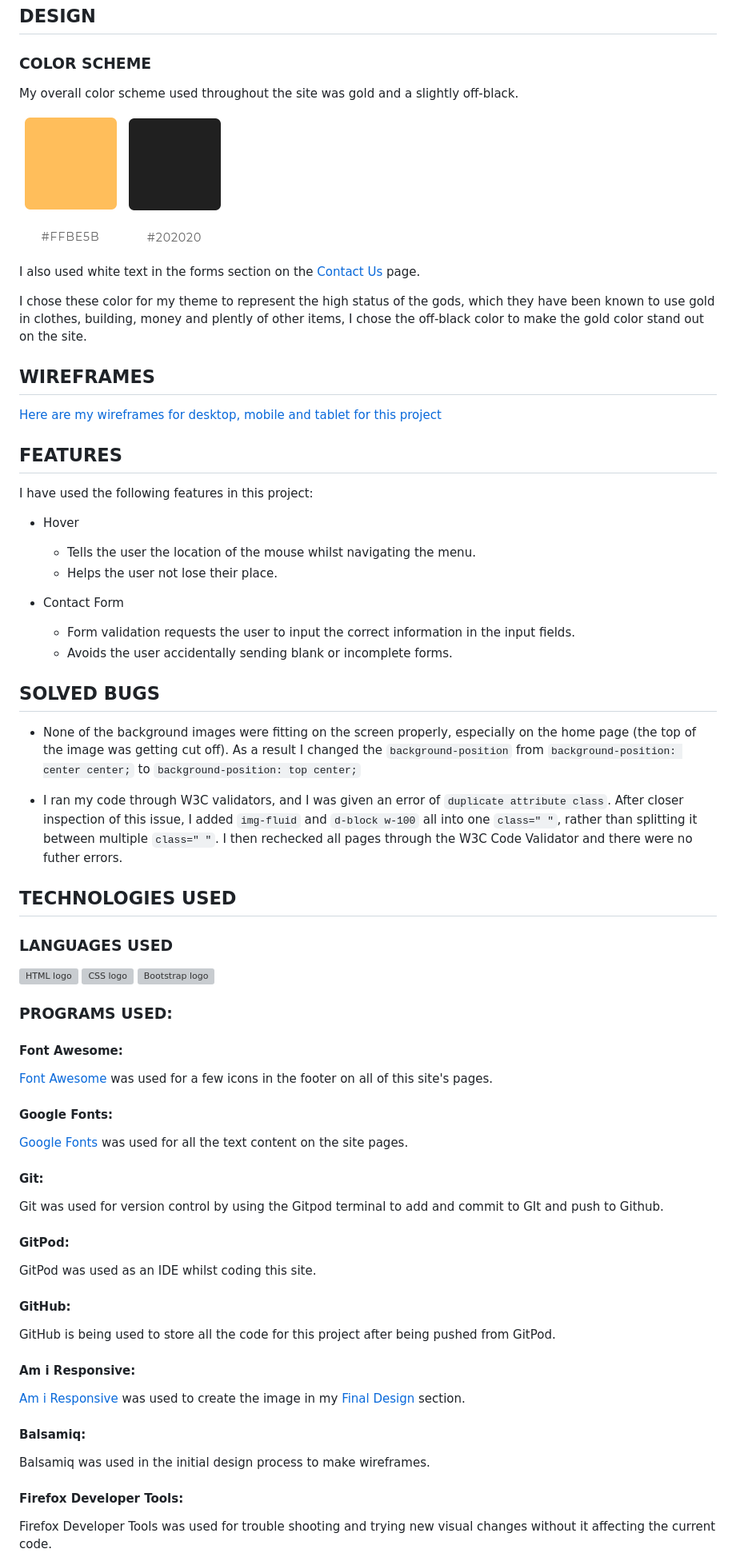
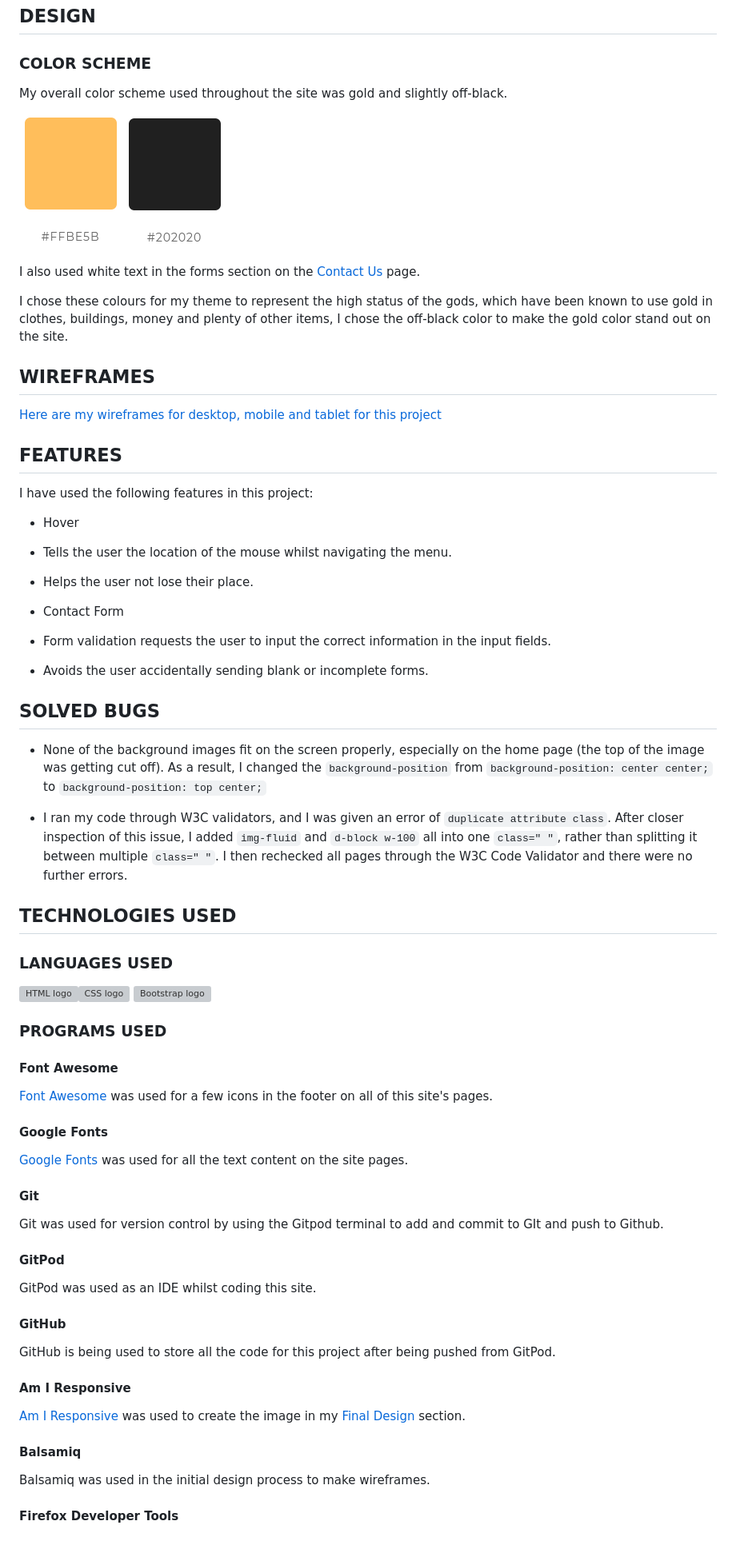
Before and after one commit to manni8436/Legend-of-the-Greek-Gods, a Markdown page: README.md, the part around one of its changes. Shown at 80% size. GitHub-like rendering; grey boxes are pictures that could not be loaded.

```diff
--- a/README.md
+++ b/README.md
@@ -87,14 +85,13 @@ overload the user and give them enough information as not leave them lost or nee
 
 ### COLOR SCHEME
 
-My overall color scheme used throughout the site was gold and a slightly off-black.
+My overall color scheme used throughout the site was gold and slightly off-black.
 
 ![Gold](assets/images/goldcolor.jpg) ![Black](assets/images/blackcolor.jpg)
 
  I also used white text in the forms section on the [Contact Us](https://manni8436.github.io/MS1-Project/contactus.html) page.
 
-I chose these color for my theme to represent the high status of the gods, which they have been known to use gold in clothes, building, money and plently of other items,
-I chose the off-black color to make the gold color stand out on the site.
+I chose these colours for my theme to represent the high status of the gods, which have been known to use gold in clothes, buildings, money and plenty of other items, I chose the off-black color to make the gold color stand out on the site.
 
 ## WIREFRAMES
 
@@ -105,50 +102,55 @@ I chose the off-black color to make the gold color stand out on the site.
 I have used the following features in this project:
 
 * Hover
-    * Tells the user the location of the mouse whilst navigating the menu.
-    * Helps the user not lose their place.
+* Tells the user the location of the mouse whilst navigating the menu.
+* Helps the user not lose their place.
 
 * Contact Form
-    * Form validation requests the user to input the correct information in the input fields.
-    * Avoids the user accidentally sending blank or incomplete forms.
+* Form validation requests the user to input the correct information in the input fields.
+* Avoids the user accidentally sending blank or incomplete forms.
 
 ## SOLVED BUGS
 
-* None of the background images were fitting on the screen properly, especially on the home page (the top of the image was getting cut off). As a result I changed
-the `background-position` from `background-position: center center;` to `background-position: top center;`
+* None of the background images fit on the screen properly, especially on the home page (the top of the image was getting cut off). As a result, I changed the `background-position` from `background-position: center center;` to `background-position: top center;`
 
-* I ran my code through W3C validators, and I was given an error of `duplicate attribute class`. After closer inspection of this issue, I added `img-fluid` and `d-block w-100` all into one `class=" "`, rather than splitting it between multiple `class=" "`. I then rechecked all pages through the W3C Code Validator and there were no futher errors.
+* I ran my code through W3C validators, and I was given an error of `duplicate attribute class`. After closer inspection of this issue, I added `img-fluid` and `d-block w-100` all into one `class=" "`, rather than splitting it between multiple `class=" "`. I then rechecked all pages through the W3C Code Validator and there were no further errors.
 
 ## TECHNOLOGIES USED
 
-###  LANGUAGES USED
+### LANGUAGES USED
 
-<img src="https://github.com/devicons/devicon/blob/master/icons/html5/html5-plain-wordmark.svg" alt="HTML logo" width="50px" height="50px" />  <img src="https://github.com/devicons/devicon/blob/master/icons/css3/css3-plain-wordmark.svg"
+<img src="https://github.com/devicons/devicon/blob/master/icons/html5/html5-plain-wordmark.svg" alt="HTML logo" width="50px" height="50px" /><img src="https://github.com/devicons/devicon/blob/master/icons/css3/css3-plain-wordmark.svg"
 alt="CSS logo" width="50px" height="50px" /> <img src="https://github.com/devicons/devicon/blob/master/icons/bootstrap/bootstrap-plain-wordmark.svg" alt="Bootstrap logo" height="50px" width="50px" />
 
-### PROGRAMS USED:
+### PROGRAMS USED
 
-#### Font Awesome:
+#### Font Awesome
+
 [Font Awesome](https://fontawesome.com/) was used for a few icons in the footer on all of this site's pages.
 
-#### Google Fonts:
+#### Google Fonts
+
 [Google Fonts](https://fonts.google.com/) was used for all the text content on the site pages.
 
-#### Git:
+#### Git
+
 Git was used for version control by using the Gitpod terminal to add and commit to GIt and push to Github.
 
-#### GitPod:
+#### GitPod
+
 GitPod was used as an IDE whilst coding this site.
 
-#### GitHub:
+#### GitHub
+
 GitHub is being used to store all the code for this project after being pushed from GitPod.
 
-#### Am i Responsive:
-[Am i Responsive](http://ami.responsivedesign.is/) was used to create the image in my [Final Design](#FINAL-DESIGN) section.
+#### Am I Responsive
 
-#### Balsamiq:
+[Am I Responsive](http://ami.responsivedesign.is/) was used to create the image in my [Final Design](#final-design) section.
+
+#### Balsamiq
+
 Balsamiq was used in the initial design process to make wireframes.
 
-#### Firefox Developer Tools:
-Firefox Developer Tools was used for trouble shooting and trying new visual changes without it affecting the current code.
+#### Firefox Developer Tools
 
```
Also changed, not shown: other parts of README.md (+99 -98 lines).
